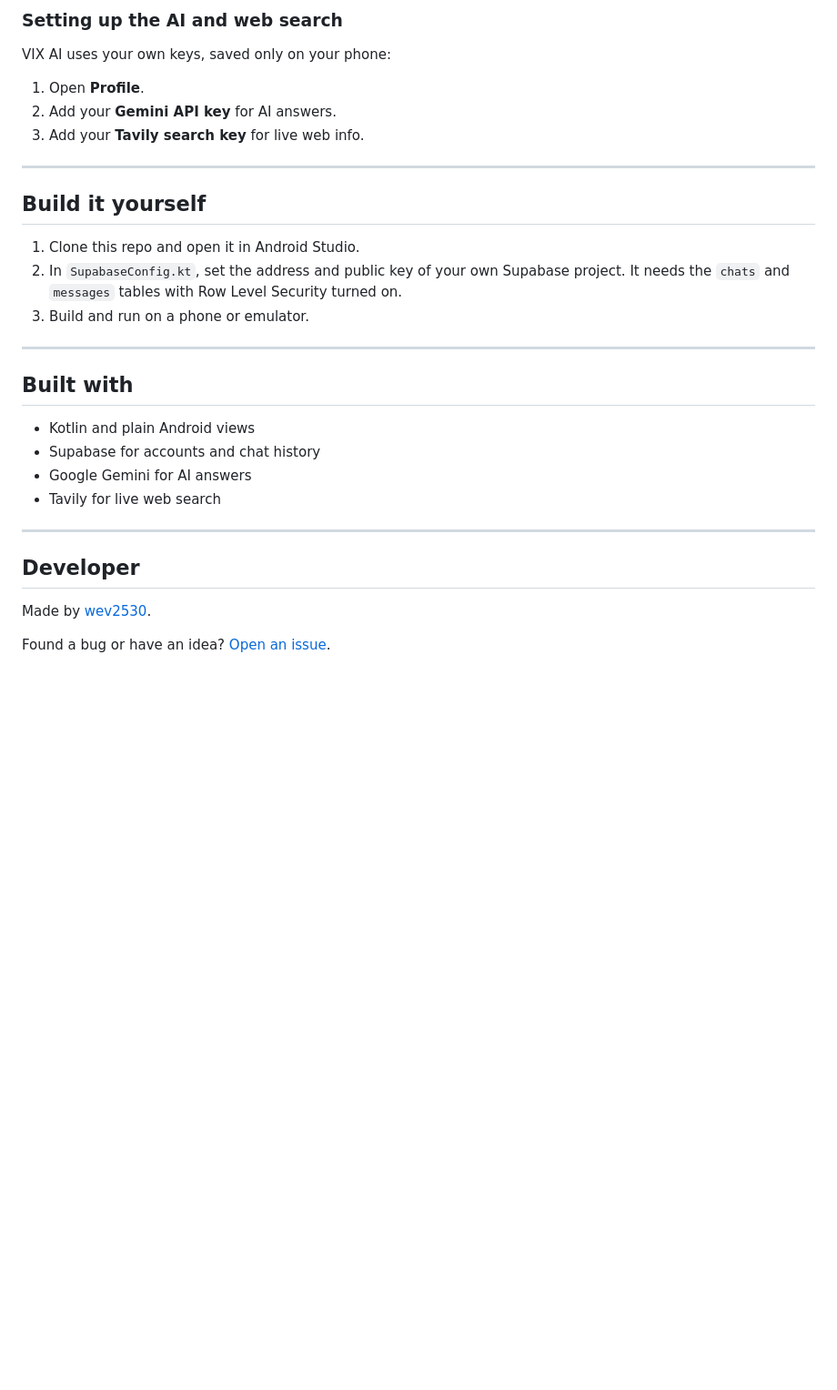
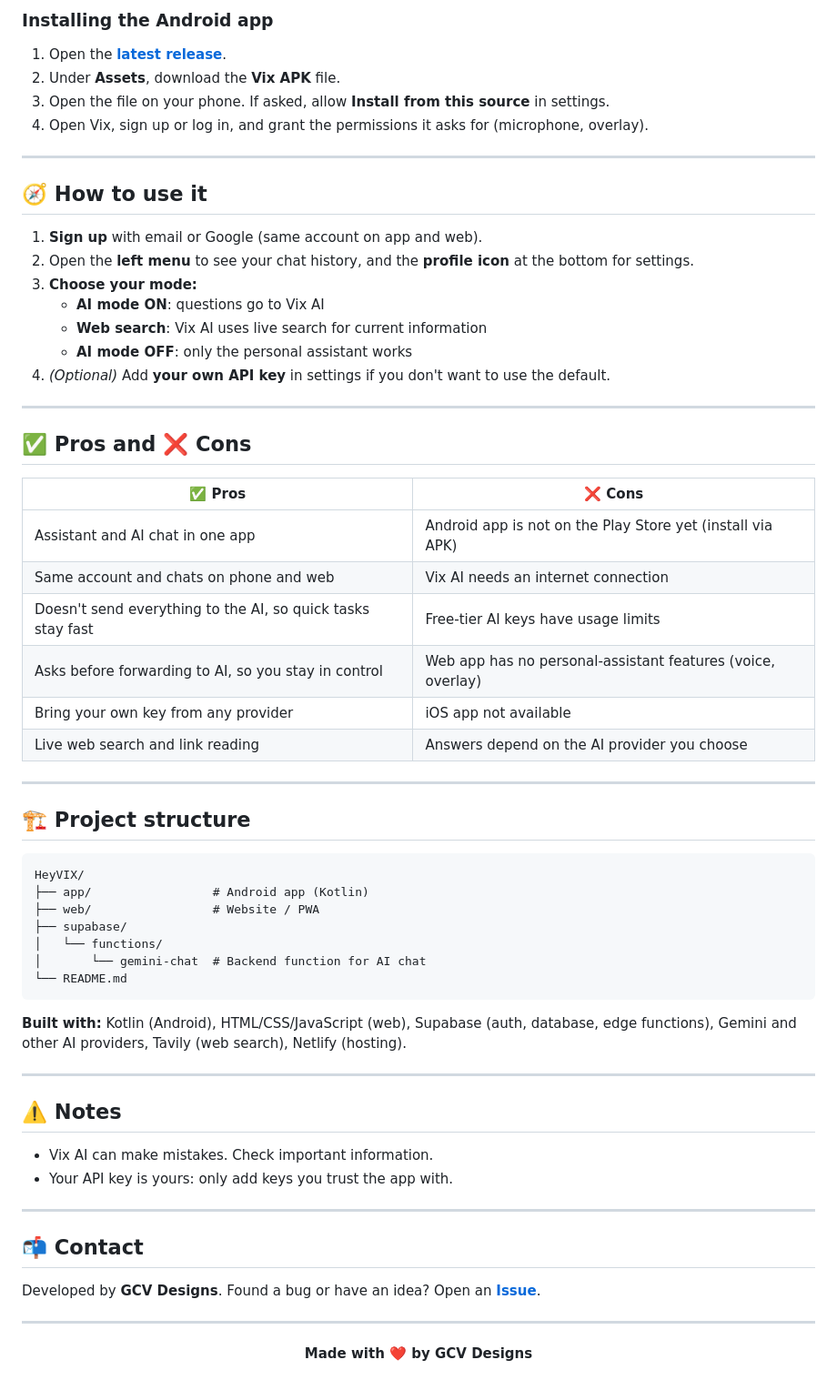
Before and after one commit to wev2530/HeyVIX, a Markdown page: README.md, the part around one of its changes. Shown at 91% size. GitHub-like rendering; blank space fills up the shorter version.

````diff
--- a/README.md
+++ b/README.md
@@ -56,33 +78,69 @@ VIX puts these together in one place:
 
-### Setting up the AI and web search
-
-VIX AI uses your own keys, saved only on your phone:
-
-1. Open **Profile**.
-2. Add your **Gemini API key** for AI answers.
-3. Add your **Tavily search key** for live web info.
+### Installing the Android app
+1. Open the **[latest release](https://github.com/wev2530/HeyVIX/releases/latest)**.
+2. Under **Assets**, download the **Vix APK** file.
+3. Open the file on your phone. If asked, allow **Install from this source** in settings.
+4. Open Vix, sign up or log in, and grant the permissions it asks for (microphone, overlay).
 
 ---
 
-## Build it yourself
+## 🧭 How to use it
 
-1. Clone this repo and open it in Android Studio.
-2. In `SupabaseConfig.kt`, set the address and public key of your own Supabase project. It needs the `chats` and `messages` tables with Row Level Security turned on.
-3. Build and run on a phone or emulator.
+1. **Sign up** with email or Google (same account on app and web).
+2. Open the **left menu** to see your chat history, and the **profile icon** at the bottom for settings.
+3. **Choose your mode:**
+   - **AI mode ON**: questions go to Vix AI
+   - **Web search**: Vix AI uses live search for current information
+   - **AI mode OFF**: only the personal assistant works
+4. *(Optional)* Add **your own API key** in settings if you don't want to use the default.
 
 ---
 
-## Built with
+## ✅ Pros and ❌ Cons
 
-- Kotlin and plain Android views
-- Supabase for accounts and chat history
-- Google Gemini for AI answers
-- Tavily for live web search
+| ✅ Pros | ❌ Cons |
+|---|---|
+| Assistant and AI chat in one app | Android app is not on the Play Store yet (install via APK) |
+| Same account and chats on phone and web | Vix AI needs an internet connection |
+| Doesn't send everything to the AI, so quick tasks stay fast | Free-tier AI keys have usage limits |
+| Asks before forwarding to AI, so you stay in control | Web app has no personal-assistant features (voice, overlay) |
+| Bring your own key from any provider | iOS app not available |
+| Live web search and link reading | Answers depend on the AI provider you choose |
 
 ---
 
-## Developer
+## 🏗️ Project structure
 
-Made by [wev2530](https://github.com/wev2530).
+```
+HeyVIX/
+├── app/                 # Android app (Kotlin)
+├── web/                 # Website / PWA
+├── supabase/
+│   └── functions/
+│       └── gemini-chat  # Backend function for AI chat
+└── README.md
+```
 
-Found a bug or have an idea? [Open an issue](https://github.com/wev2530/HeyVIX/issues).
+**Built with:** Kotlin (Android), HTML/CSS/JavaScript (web), Supabase (auth, database, edge functions), Gemini and other AI providers, Tavily (web search), Netlify (hosting).
+
+---
+
+## ⚠️ Notes
+
+- Vix AI can make mistakes. Check important information.
+- Your API key is yours: only add keys you trust the app with.
+
+---
+
+## 📬 Contact
+
+Developed by **GCV Designs**.
+Found a bug or have an idea? Open an **[Issue](https://github.com/wev2530/HeyVIX/issues)**.
+
+---
+
+<div align="center">
+
+**Made with ❤️ by GCV Designs**
+
+</div>
````
Also changed, not shown: other parts of README.md (+56 -34 lines).
